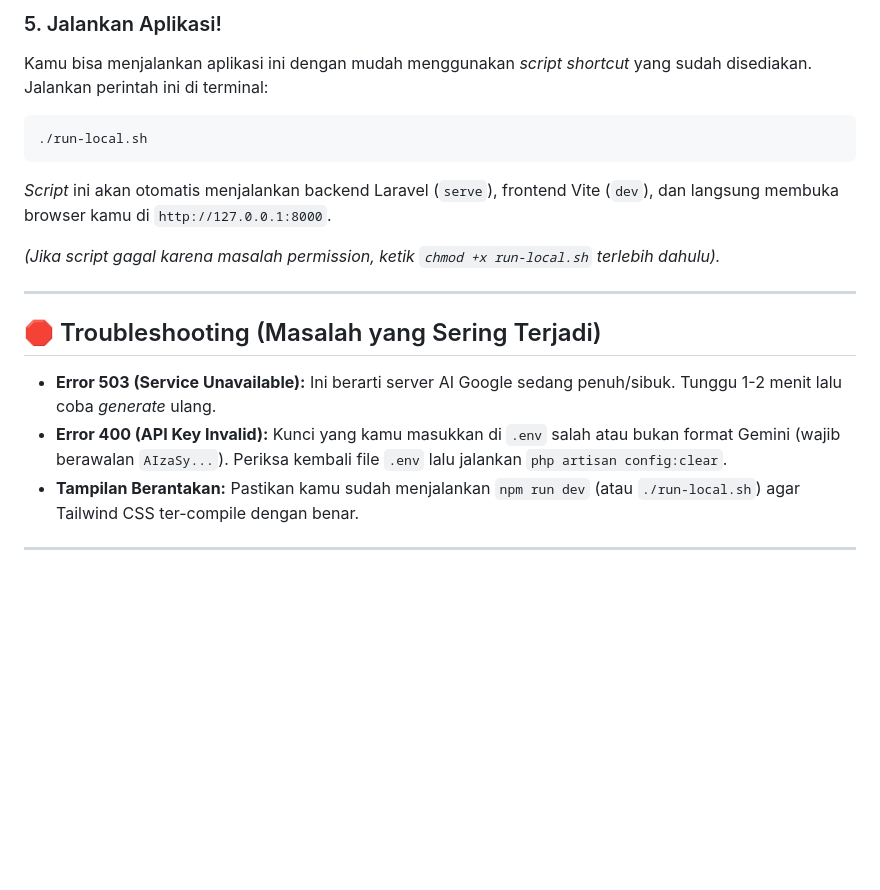
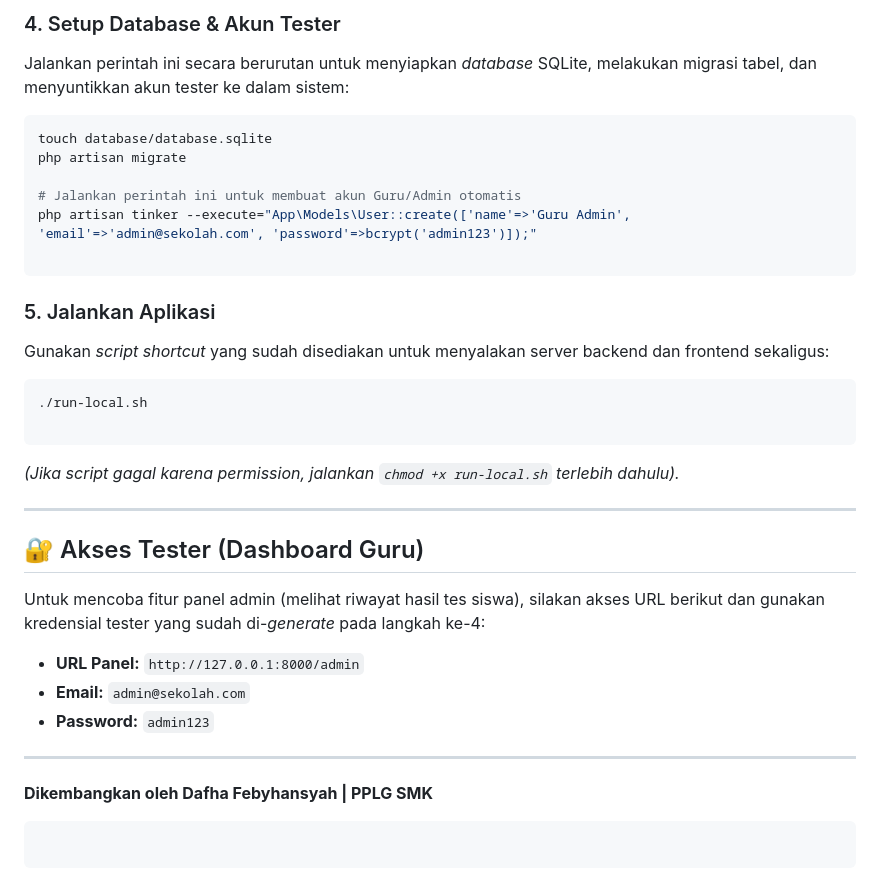
Before and after one commit to Hdumbs/Test_gaya_belajar, a Markdown page: README.md, the part around one of its changes. GitHub-like rendering; blank space fills up the shorter version.

````diff
--- a/README.md
+++ b/README.md
@@ -72,21 +67,43 @@ php artisan config:clear
 ```
 
-### 5. Jalankan Aplikasi!
-Kamu bisa menjalankan aplikasi ini dengan mudah menggunakan *script shortcut* yang sudah disediakan. Jalankan perintah ini di terminal:
+### 4. Setup Database & Akun Tester
+
+Jalankan perintah ini secara berurutan untuk menyiapkan *database* SQLite, melakukan migrasi tabel, dan menyuntikkan akun tester ke dalam sistem:
+
+```bash
+touch database/database.sqlite
+php artisan migrate
+
+# Jalankan perintah ini untuk membuat akun Guru/Admin otomatis
+php artisan tinker --execute="App\Models\User::create(['name'=>'Guru Admin', 'email'=>'admin@sekolah.com', 'password'=>bcrypt('admin123')]);"
+
+```
+
+### 5. Jalankan Aplikasi
+
+Gunakan *script shortcut* yang sudah disediakan untuk menyalakan server backend dan frontend sekaligus:
 
 ```bash
 ./run-local.sh
+
 ```
-*Script* ini akan otomatis menjalankan backend Laravel (`serve`), frontend Vite (`dev`), dan langsung membuka browser kamu di `http://127.0.0.1:8000`.
 
-*(Jika script gagal karena masalah permission, ketik `chmod +x run-local.sh` terlebih dahulu).*
+*(Jika script gagal karena permission, jalankan `chmod +x run-local.sh` terlebih dahulu).*
 
 ---
 
-## 🛑 Troubleshooting (Masalah yang Sering Terjadi)
+## 🔐 Akses Tester (Dashboard Guru)
 
-- **Error 503 (Service Unavailable):** Ini berarti server AI Google sedang penuh/sibuk. Tunggu 1-2 menit lalu coba *generate* ulang.
-- **Error 400 (API Key Invalid):** Kunci yang kamu masukkan di `.env` salah atau bukan format Gemini (wajib berawalan `AIzaSy...`). Periksa kembali file `.env` lalu jalankan `php artisan config:clear`.
-- **Tampilan Berantakan:** Pastikan kamu sudah menjalankan `npm run dev` (atau `./run-local.sh`) agar Tailwind CSS ter-compile dengan benar.
+Untuk mencoba fitur panel admin (melihat riwayat hasil tes siswa), silakan akses URL berikut dan gunakan kredensial tester yang sudah di-*generate* pada langkah ke-4:
+
+* **URL Panel:** `http://127.0.0.1:8000/admin`
+* **Email:** `admin@sekolah.com`
+* **Password:** `admin123`
 
 ---
+
+**Dikembangkan oleh Dafha Febyhansyah | PPLG SMK**
+
+```
+
+```
````
Also changed, not shown: other parts of README.md (+28 -33 lines).
